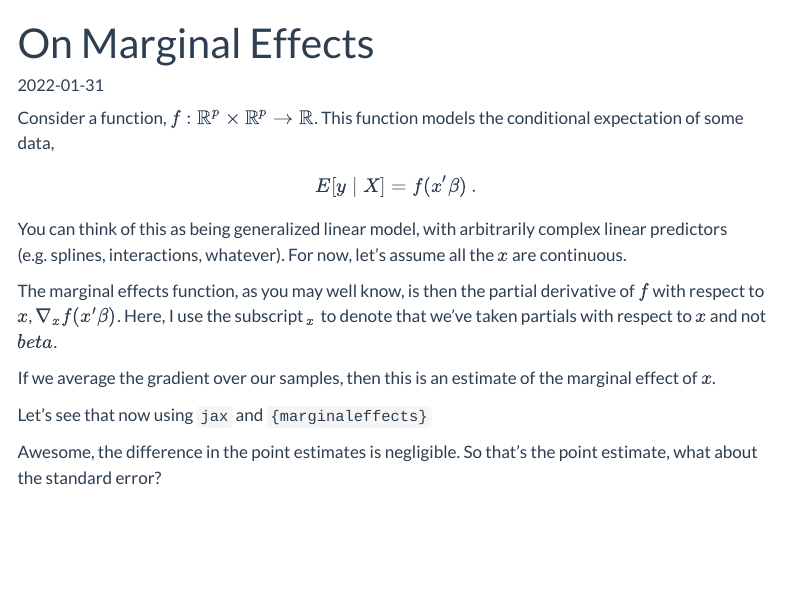
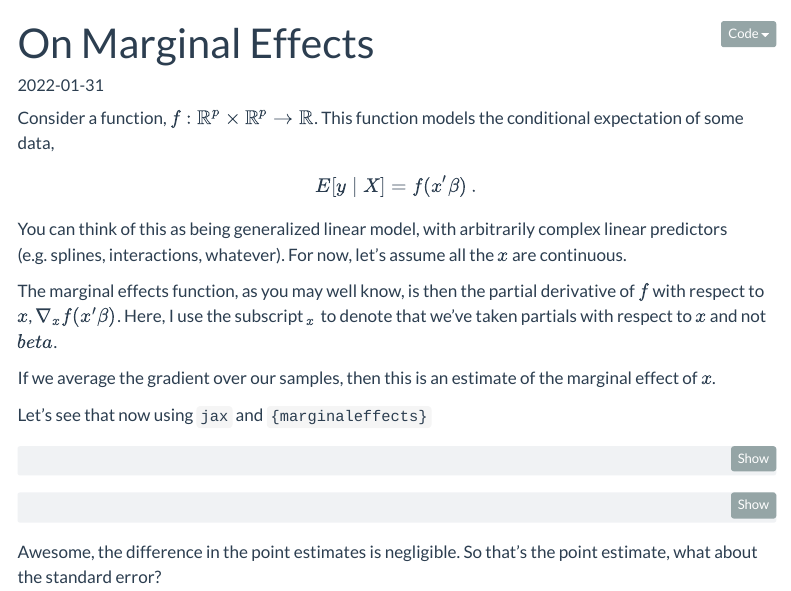
Before and after one commit to Dpananos/dpananos.github.io, a Quarto document (posts/2023-01-20-marginal-effects/index.qmd): the page in a window 1100 px wide, from its top. Rendered offline with R 4.5, knitr and Pandoc in place of Quarto, with nearby package versions; the code chunks are not run, so their results and figures are left out; menus at the side of the page are left out.

Commit message:
ok this should be working now

```diff
--- a/posts/2023-01-20-marginal-effects/index.qmd
+++ b/posts/2023-01-20-marginal-effects/index.qmd
@@ -1,8 +1,8 @@
 ---
 title: On Marginal Effects
 date: "2022-01-31"
-code-fold: false
-echo: false
+code-fold: true
+echo: true
 fig-cap-location: top
 categories: []
 number-sections: false
```
Also changed, not shown: 3 other files.
